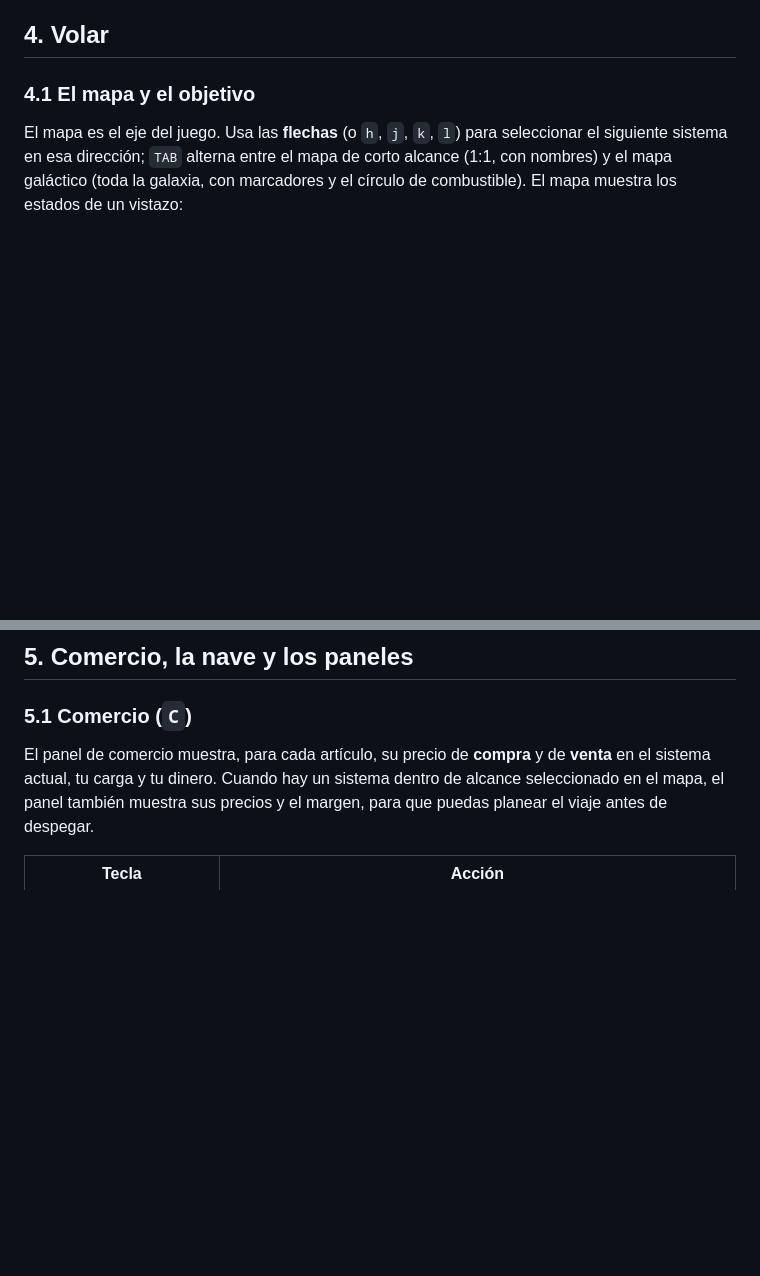
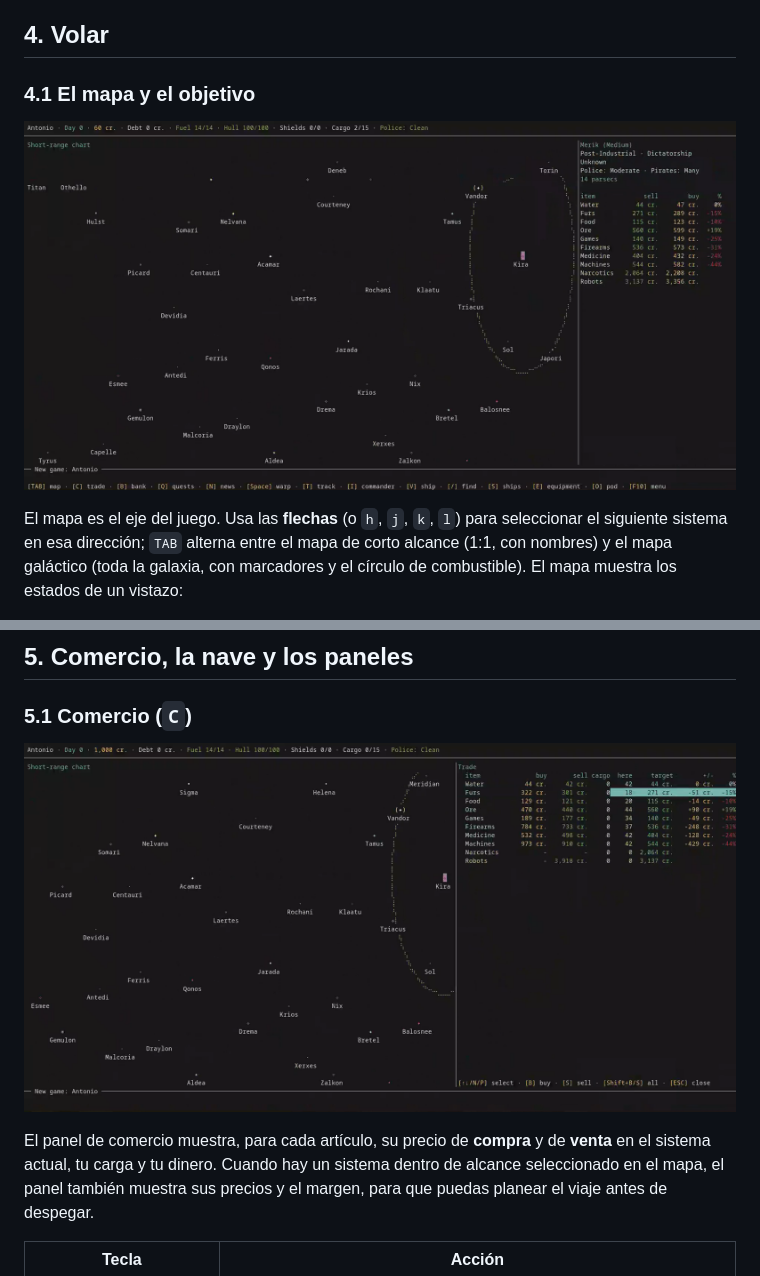
Before and after one commit to antoniovazquezaraujo/beyond-space-trader, a Markdown page: docs/user/manual_es.md, 2 parts joined by grey strips. GitHub-like rendering; pictures changed too: docs/user/images/star-chart.png (added), docs/user/images/trade.png (added); blank space fills up the shorter version.

```diff
--- a/docs/user/manual_es.md
+++ b/docs/user/manual_es.md
@@ -197,6 +197,8 @@ para ajustarla a tu fuente.
 
 ### 4.1 El mapa y el objetivo
 
+![El mapa de corto alcance, el panel del objetivo y la línea de teclas](images/star-chart.png)
+
 El mapa es el eje del juego. Usa las **flechas** (o `h`, `j`, `k`, `l`) para
 seleccionar el siguiente sistema en esa dirección; `TAB` alterna entre el mapa de
 corto alcance (1:1, con nombres) y el mapa galáctico (toda la galaxia, con
@@ -272,6 +274,8 @@ final.
 ## 5. Comercio, la nave y los paneles
 
 ### 5.1 Comercio (`C`)
+
+![El panel de comercio: el mercado local, tu carga y los precios del objetivo](images/trade.png)
 
 El panel de comercio muestra, para cada artículo, su precio de **compra** y de
 **venta** en el sistema actual, tu carga y tu dinero. Cuando hay un sistema
```
Also changed, not shown: other parts of docs/user/manual_es.md (+2 -0 lines), README.md (+10 -0 lines), docs/user/manual.md (+6 -0 lines), docs/user/images/encounter.png (added).
